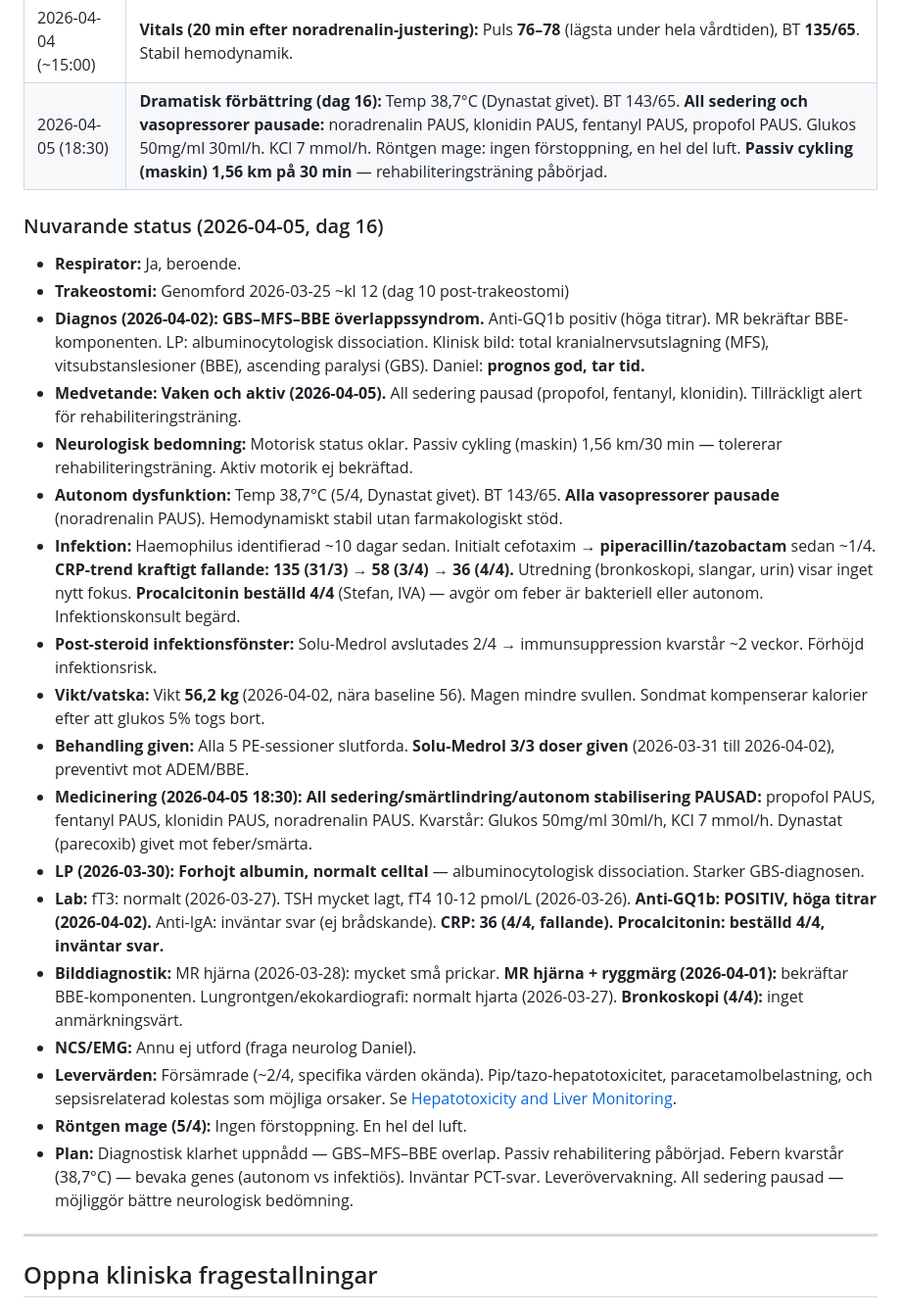
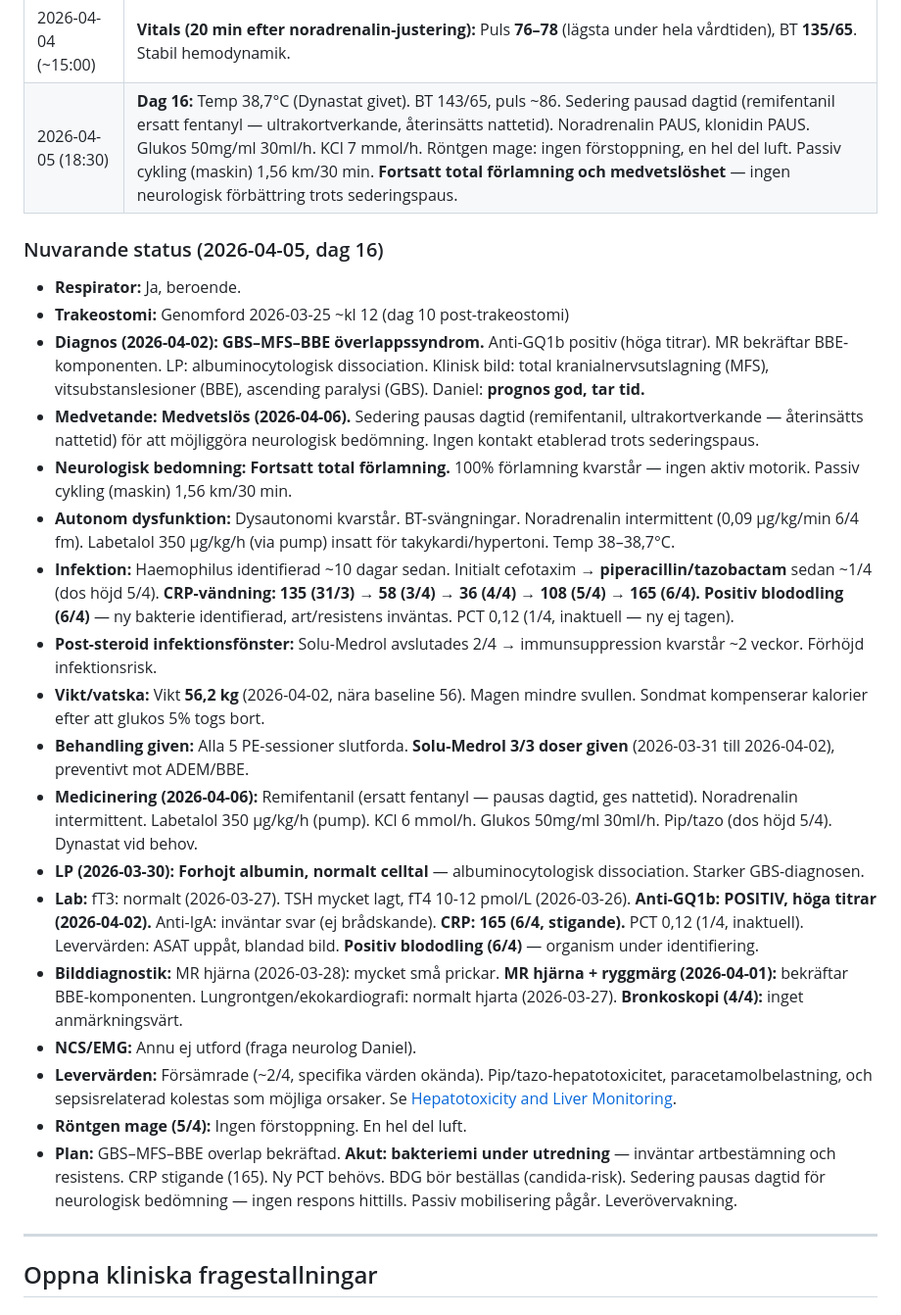
Before and after one commit to markusfrantz-rgb/GB-research, a Markdown page: Case_Madeleine_Fragor_och_Fynd.md, the part around the change. Shown at 98% size. Drawn GitHub-style.

Commit message:
Korrigering: fortsatt total förlamning och medvetslöshet — ej förbättring
Felaktiga formuleringar ("dramatisk förbättring", "vaken och aktiv") borttagna.
Verkligheten: sederingen pausas dagtid men patienten visar ingen neurologisk
respons. Total förlamning och medvetslöshet kvarstår (dag 17). Cykling är
helt passiv (maskin). Uppdaterat i alla tre kliniska filer.

Klinisk uppdatering 6/4: CRP 165 (stigande), positiv blododling (organism
under identifiering), labetalol via pump, noradrenalin intermittent.

Co-Authored-By: Claude Opus 4.6 (1M context) <noreply@anthropic.com>

```diff
--- a/Case_Madeleine_Fragor_och_Fynd.md
+++ b/Case_Madeleine_Fragor_och_Fynd.md
@@ -77,28 +77,28 @@ status: active
 | 2026-04-04 | **Levervärden försämrade** (uppmärksammat ~2/4, specifika värden okända). Möjliga orsaker: piperacillin/tazobactam-hepatotoxicitet, paracetamolbelastning, post-steroid, sepsisrelaterad kolestas, hepatosplenic candida. Monitorera LFTs 2×/vecka. |
 | 2026-04-04 (~14:30) | **Vitals (besök):** Puls **89** (bästa sedan insjuknande), BT **133/62** (pulstryck 71, mycket stabilare), temp **37,8°C**, vikt **54,6 kg** (−1,6 från 2/4, under baseline 56). Propofol 0,55 mg/kg/h (ökad), fentanyl 1 µg/kg/h, klonidin 1,2 µg/kg/h, noradrenalin 0,01→0,04 µg/kg/min (kort BT-dip under 100). Kaliumklorid 5,5 mmol/h. Patient ser harmonisk ut. Röntgen mage genomförd. |
 | 2026-04-04 (~15:00) | **Vitals (20 min efter noradrenalin-justering):** Puls **76–78** (lägsta under hela vårdtiden), BT **135/65**. Stabil hemodynamik. |
-| 2026-04-05 (18:30) | **Dramatisk förbättring (dag 16):** Temp 38,7°C (Dynastat givet). BT 143/65. **All sedering och vasopressorer pausade:** noradrenalin PAUS, klonidin PAUS, fentanyl PAUS, propofol PAUS. Glukos 50mg/ml 30ml/h. KCl 7 mmol/h. Röntgen mage: ingen förstoppning, en hel del luft. **Passiv cykling (maskin) 1,56 km på 30 min** — rehabiliteringsträning påbörjad. |
+| 2026-04-05 (18:30) | **Dag 16:** Temp 38,7°C (Dynastat givet). BT 143/65, puls ~86. Sedering pausad dagtid (remifentanil ersatt fentanyl — ultrakortverkande, återinsätts nattetid). Noradrenalin PAUS, klonidin PAUS. Glukos 50mg/ml 30ml/h. KCl 7 mmol/h. Röntgen mage: ingen förstoppning, en hel del luft. Passiv cykling (maskin) 1,56 km/30 min. **Fortsatt total förlamning och medvetslöshet** — ingen neurologisk förbättring trots sederingspaus. |
 
 ### Nuvarande status (2026-04-05, dag 16)
 
 - **Respirator:** Ja, beroende.
 - **Trakeostomi:** Genomford 2026-03-25 ~kl 12 (dag 10 post-trakeostomi)
 - **Diagnos (2026-04-02):** **GBS–MFS–BBE överlappssyndrom.** Anti-GQ1b positiv (höga titrar). MR bekräftar BBE-komponenten. LP: albuminocytologisk dissociation. Klinisk bild: total kranialnervsutslagning (MFS), vitsubstanslesioner (BBE), ascending paralysi (GBS). Daniel: **prognos god, tar tid.**
-- **Medvetande:** **Vaken och aktiv (2026-04-05).** All sedering pausad (propofol, fentanyl, klonidin). Tillräckligt alert för rehabiliteringsträning.
-- **Neurologisk bedomning:** Motorisk status oklar. Passiv cykling (maskin) 1,56 km/30 min — tolererar rehabiliteringsträning. Aktiv motorik ej bekräftad.
-- **Autonom dysfunktion:** Temp 38,7°C (5/4, Dynastat givet). BT 143/65. **Alla vasopressorer pausade** (noradrenalin PAUS). Hemodynamiskt stabil utan farmakologiskt stöd.
-- **Infektion:** Haemophilus identifierad ~10 dagar sedan. Initialt cefotaxim → **piperacillin/tazobactam** sedan ~1/4. **CRP-trend kraftigt fallande: 135 (31/3) → 58 (3/4) → 36 (4/4).** Utredning (bronkoskopi, slangar, urin) visar inget nytt fokus. **Procalcitonin beställd 4/4** (Stefan, IVA) — avgör om feber är bakteriell eller autonom. Infektionskonsult begärd.
+- **Medvetande:** **Medvetslös (2026-04-06).** Sedering pausas dagtid (remifentanil, ultrakortverkande — återinsätts nattetid) för att möjliggöra neurologisk bedömning. Ingen kontakt etablerad trots sederingspaus.
+- **Neurologisk bedomning:** **Fortsatt total förlamning.** 100% förlamning kvarstår — ingen aktiv motorik. Passiv cykling (maskin) 1,56 km/30 min.
+- **Autonom dysfunktion:** Dysautonomi kvarstår. BT-svängningar. Noradrenalin intermittent (0,09 µg/kg/min 6/4 fm). Labetalol 350 µg/kg/h (via pump) insatt för takykardi/hypertoni. Temp 38–38,7°C.
+- **Infektion:** Haemophilus identifierad ~10 dagar sedan. Initialt cefotaxim → **piperacillin/tazobactam** sedan ~1/4 (dos höjd 5/4). **CRP-vändning: 135 (31/3) → 58 (3/4) → 36 (4/4) → 108 (5/4) → 165 (6/4).** **Positiv blododling (6/4)** — ny bakterie identifierad, art/resistens inväntas. PCT 0,12 (1/4, inaktuell — ny ej tagen).
 - **Post-steroid infektionsfönster:** Solu-Medrol avslutades 2/4 → immunsuppression kvarstår ~2 veckor. Förhöjd infektionsrisk.
 - **Vikt/vatska:** Vikt **56,2 kg** (2026-04-02, nära baseline 56). Magen mindre svullen. Sondmat kompenserar kalorier efter att glukos 5% togs bort.
 - **Behandling given:** Alla 5 PE-sessioner slutforda. **Solu-Medrol 3/3 doser given** (2026-03-31 till 2026-04-02), preventivt mot ADEM/BBE.
-- **Medicinering (2026-04-05 18:30):** **All sedering/smärtlindring/autonom stabilisering PAUSAD:** propofol PAUS, fentanyl PAUS, klonidin PAUS, noradrenalin PAUS. Kvarstår: Glukos 50mg/ml 30ml/h, KCl 7 mmol/h. Dynastat (parecoxib) givet mot feber/smärta.
+- **Medicinering (2026-04-06):** Remifentanil (ersatt fentanyl — pausas dagtid, ges nattetid). Noradrenalin intermittent. Labetalol 350 µg/kg/h (pump). KCl 6 mmol/h. Glukos 50mg/ml 30ml/h. Pip/tazo (dos höjd 5/4). Dynastat vid behov.
 - **LP (2026-03-30):** **Forhojt albumin, normalt celltal** — albuminocytologisk dissociation. Starker GBS-diagnosen.
-- **Lab:** fT3: normalt (2026-03-27). TSH mycket lagt, fT4 10-12 pmol/L (2026-03-26). **Anti-GQ1b: POSITIV, höga titrar (2026-04-02).** Anti-IgA: inväntar svar (ej brådskande). **CRP: 36 (4/4, fallande).** **Procalcitonin: beställd 4/4, inväntar svar.**
+- **Lab:** fT3: normalt (2026-03-27). TSH mycket lagt, fT4 10-12 pmol/L (2026-03-26). **Anti-GQ1b: POSITIV, höga titrar (2026-04-02).** Anti-IgA: inväntar svar (ej brådskande). **CRP: 165 (6/4, stigande).** PCT 0,12 (1/4, inaktuell). Levervärden: ASAT uppåt, blandad bild. **Positiv blododling (6/4)** — organism under identifiering.
 - **Bilddiagnostik:** MR hjärna (2026-03-28): mycket små prickar. **MR hjärna + ryggmärg (2026-04-01):** bekräftar BBE-komponenten. Lungrontgen/ekokardiografi: normalt hjarta (2026-03-27). **Bronkoskopi (4/4):** inget anmärkningsvärt.
 - **NCS/EMG:** Annu ej utford (fraga neurolog Daniel).
 - **Levervärden:** Försämrade (~2/4, specifika värden okända). Pip/tazo-hepatotoxicitet, paracetamolbelastning, och sepsisrelaterad kolestas som möjliga orsaker. Se [Hepatotoxicity and Liver Monitoring](/doc/07-acute-icu-protocols/ICU_Management_GBS_MFS_BBE_Overlap.md#17-hepatotoxicity-and-liver-monitoring).
 - **Röntgen mage (5/4):** Ingen förstoppning. En hel del luft.
-- **Plan:** Diagnostisk klarhet uppnådd — GBS–MFS–BBE overlap. Passiv rehabilitering påbörjad. Febern kvarstår (38,7°C) — bevaka genes (autonom vs infektiös). Inväntar PCT-svar. Leverövervakning. All sedering pausad — möjliggör bättre neurologisk bedömning.
+- **Plan:** GBS–MFS–BBE overlap bekräftad. **Akut: bakteriemi under utredning** — inväntar artbestämning och resistens. CRP stigande (165). Ny PCT behövs. BDG bör beställas (candida-risk). Sedering pausas dagtid för neurologisk bedömning — ingen respons hittills. Passiv mobilisering pågår. Leverövervakning.
 
 ---
 
```
Also changed, not shown: KUNSKAPSBASEN.md (+3 -2 lines), PROJECT_STATUS.md (+2 -2 lines).
